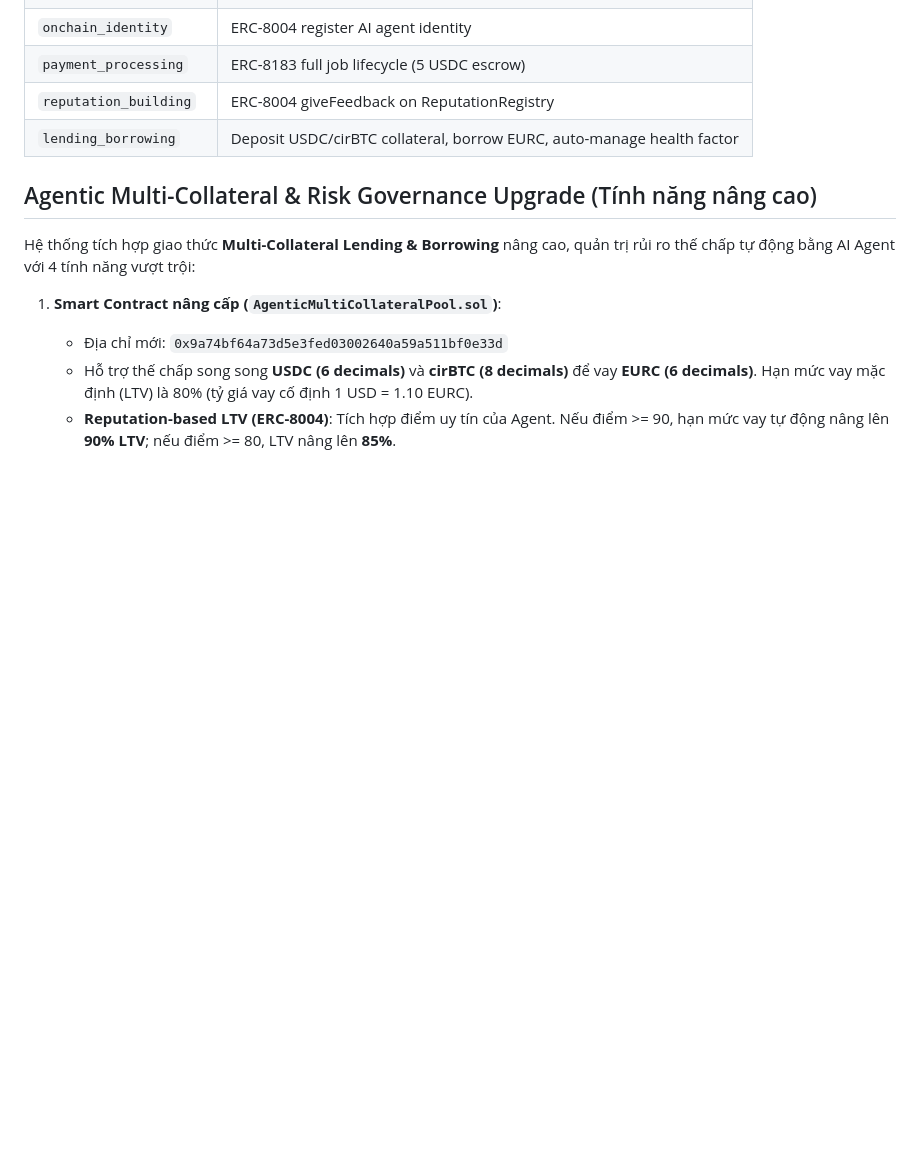
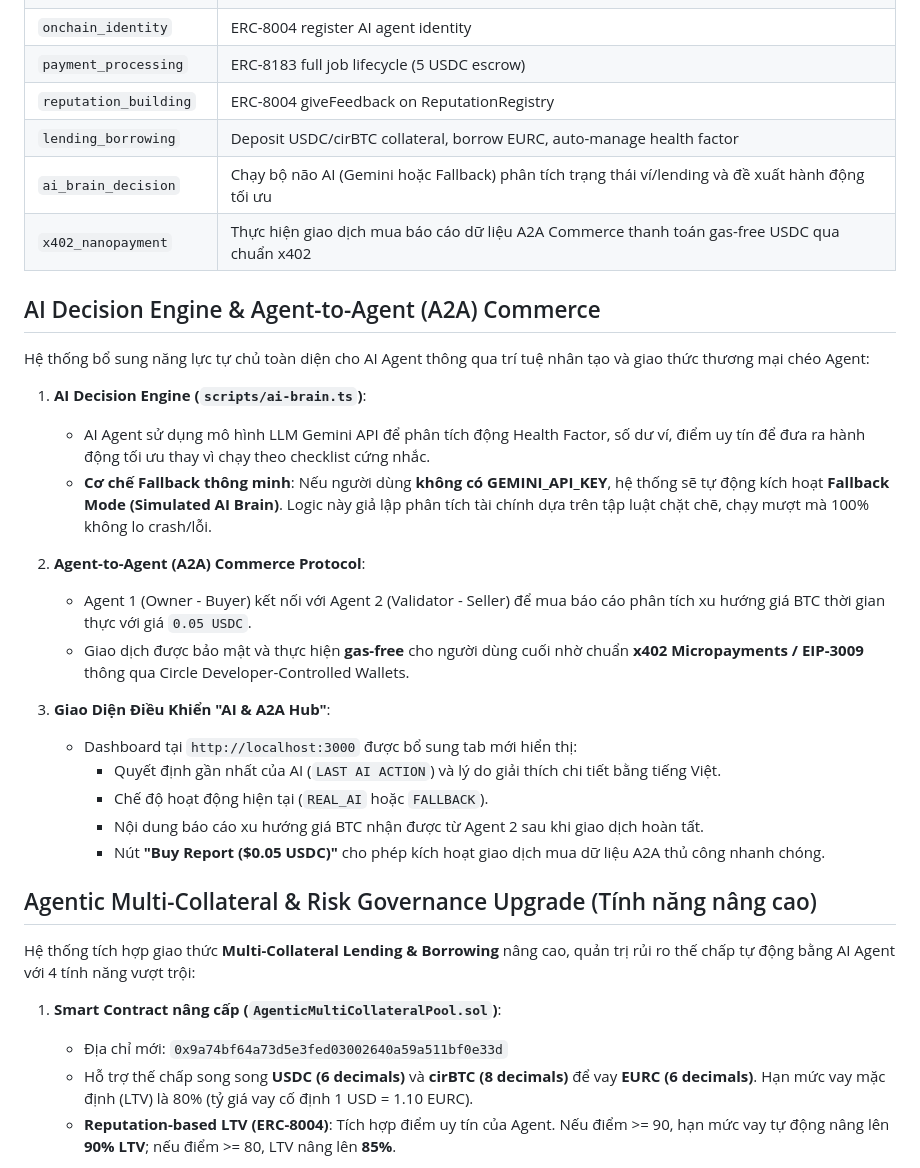
Before and after one commit to wangminhei/arc-agentic-lending-bot, a Markdown page: README.md, the part around the change. Drawn GitHub-style; blank space fills up the shorter version.

Commit message:
docs: update README.md with AI Decision Engine and A2A Commerce

```diff
--- a/README.md
+++ b/README.md
@@ -116,6 +116,27 @@ Mạng testnet Arc đang nâng cấp lên phiên bản **`v0.7.2`** và sẽ kí
 | `payment_processing`   | ERC-8183 full job lifecycle (5 USDC escrow)  |
 | `reputation_building`  | ERC-8004 giveFeedback on ReputationRegistry  |
 | `lending_borrowing`    | Deposit USDC/cirBTC collateral, borrow EURC, auto-manage health factor |
+| `ai_brain_decision`    | Chạy bộ não AI (Gemini hoặc Fallback) phân tích trạng thái ví/lending và đề xuất hành động tối ưu |
+| `x402_nanopayment`     | Thực hiện giao dịch mua báo cáo dữ liệu A2A Commerce thanh toán gas-free USDC qua chuẩn x402 |
+
+## AI Decision Engine & Agent-to-Agent (A2A) Commerce
+
+Hệ thống bổ sung năng lực tự chủ toàn diện cho AI Agent thông qua trí tuệ nhân tạo và giao thức thương mại chéo Agent:
+
+1. **AI Decision Engine (`scripts/ai-brain.ts`)**:
+   * AI Agent sử dụng mô hình LLM Gemini API để phân tích động Health Factor, số dư ví, điểm uy tín để đưa ra hành động tối ưu thay vì chạy theo checklist cứng nhắc.
+   * **Cơ chế Fallback thông minh**: Nếu người dùng **không có GEMINI_API_KEY**, hệ thống sẽ tự động kích hoạt **Fallback Mode (Simulated AI Brain)**. Logic này giả lập phân tích tài chính dựa trên tập luật chặt chẽ, chạy mượt mà 100% không lo crash/lỗi.
+
+2. **Agent-to-Agent (A2A) Commerce Protocol**:
+   * Agent 1 (Owner - Buyer) kết nối với Agent 2 (Validator - Seller) để mua báo cáo phân tích xu hướng giá BTC thời gian thực với giá `0.05 USDC`.
+   * Giao dịch được bảo mật và thực hiện **gas-free** cho người dùng cuối nhờ chuẩn **x402 Micropayments / EIP-3009** thông qua Circle Developer-Controlled Wallets.
+
+3. **Giao Diện Điều Khiển "AI & A2A Hub"**:
+   * Dashboard tại `http://localhost:3000` được bổ sung tab mới hiển thị:
+     * Quyết định gần nhất của AI (`LAST AI ACTION`) và lý do giải thích chi tiết bằng tiếng Việt.
+     * Chế độ hoạt động hiện tại (`REAL_AI` hoặc `FALLBACK`).
+     * Nội dung báo cáo xu hướng giá BTC nhận được từ Agent 2 sau khi giao dịch hoàn tất.
+     * Nút **"Buy Report ($0.05 USDC)"** cho phép kích hoạt giao dịch mua dữ liệu A2A thủ công nhanh chóng.
 
 ## Agentic Multi-Collateral & Risk Governance Upgrade (Tính năng nâng cao)
 
```
